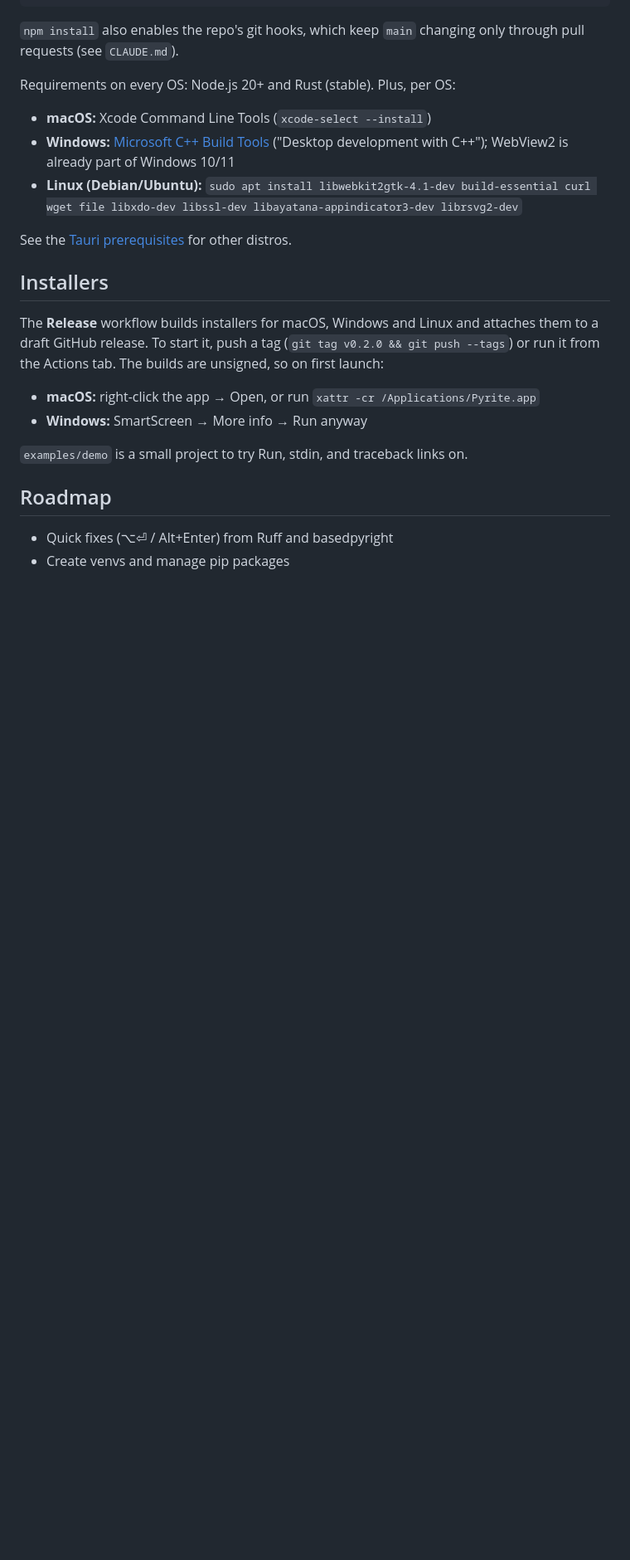
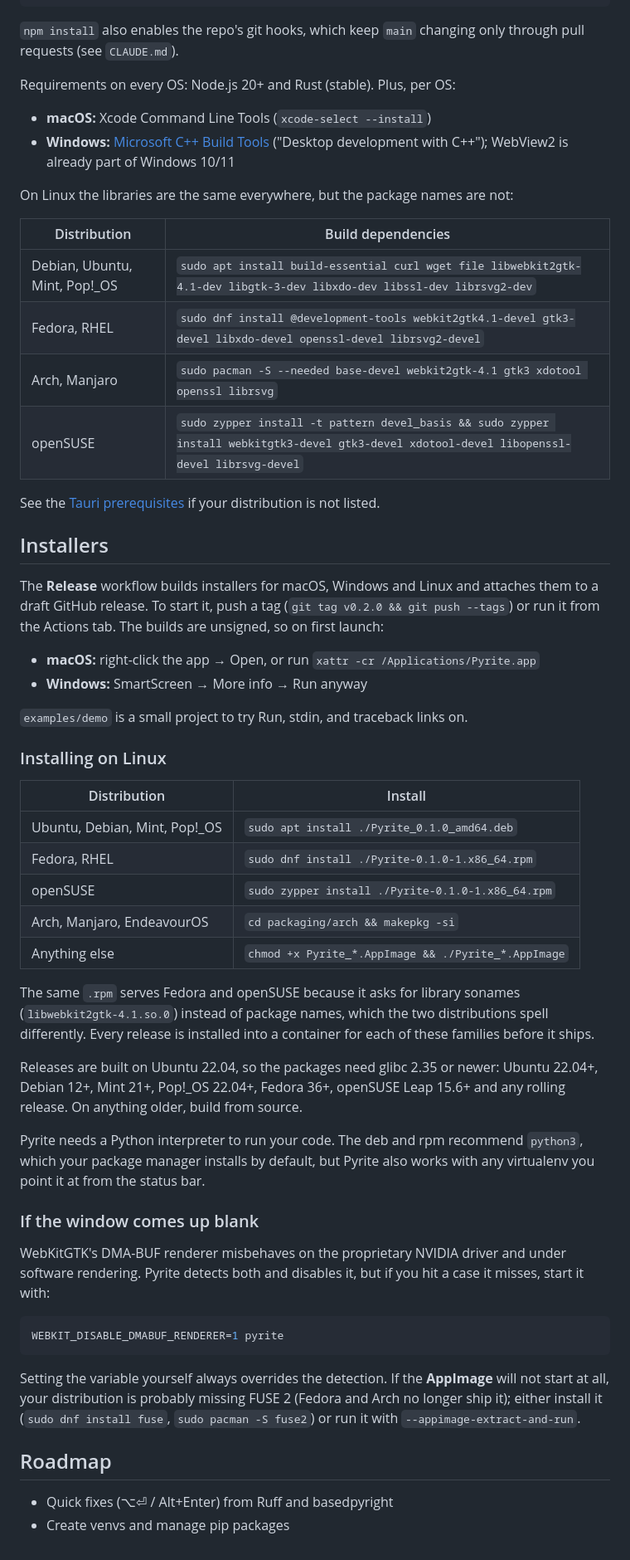
Before and after one commit to noa16-06/pyrite, a Markdown page: README.md, the part around the change. Shown at 83% size. GitHub-like rendering; blank space fills up the shorter version.

Commit message:
docs: document Linux build dependencies and installation
Co-Authored-By: Claude Opus 5.5 <noreply@anthropic.com>

````diff
--- a/README.md
+++ b/README.md
@@ -62,10 +62,17 @@ Requirements on every OS: Node.js 20+ and Rust (stable). Plus, per OS:
 
 - **macOS:** Xcode Command Line Tools (`xcode-select --install`)
 - **Windows:** [Microsoft C++ Build Tools](https://visualstudio.microsoft.com/visual-cpp-build-tools/) ("Desktop development with C++"); WebView2 is already part of Windows 10/11
-- **Linux (Debian/Ubuntu):**
-  `sudo apt install libwebkit2gtk-4.1-dev build-essential curl wget file libxdo-dev libssl-dev libayatana-appindicator3-dev librsvg2-dev`
 
-See the [Tauri prerequisites](https://v2.tauri.app/start/prerequisites/) for other distros.
+On Linux the libraries are the same everywhere, but the package names are not:
+
+| Distribution | Build dependencies |
+|---|---|
+| Debian, Ubuntu, Mint, Pop!_OS | `sudo apt install build-essential curl wget file libwebkit2gtk-4.1-dev libgtk-3-dev libxdo-dev libssl-dev librsvg2-dev` |
+| Fedora, RHEL | `sudo dnf install @development-tools webkit2gtk4.1-devel gtk3-devel libxdo-devel openssl-devel librsvg2-devel` |
+| Arch, Manjaro | `sudo pacman -S --needed base-devel webkit2gtk-4.1 gtk3 xdotool openssl librsvg` |
+| openSUSE | `sudo zypper install -t pattern devel_basis && sudo zypper install webkitgtk3-devel gtk3-devel xdotool-devel libopenssl-devel librsvg-devel` |
+
+See the [Tauri prerequisites](https://v2.tauri.app/start/prerequisites/) if your distribution is not listed.
 
 ## Installers
 
@@ -76,6 +83,44 @@ The **Release** workflow builds installers for macOS, Windows and Linux and atta
 
 `examples/demo` is a small project to try Run, stdin, and traceback links on.
 
+### Installing on Linux
+
+| Distribution | Install |
+|---|---|
+| Ubuntu, Debian, Mint, Pop!_OS | `sudo apt install ./Pyrite_0.1.0_amd64.deb` |
+| Fedora, RHEL | `sudo dnf install ./Pyrite-0.1.0-1.x86_64.rpm` |
+| openSUSE | `sudo zypper install ./Pyrite-0.1.0-1.x86_64.rpm` |
+| Arch, Manjaro, EndeavourOS | `cd packaging/arch && makepkg -si` |
+| Anything else | `chmod +x Pyrite_*.AppImage && ./Pyrite_*.AppImage` |
+
+The same `.rpm` serves Fedora and openSUSE because it asks for library sonames
+(`libwebkit2gtk-4.1.so.0`) instead of package names, which the two distributions
+spell differently. Every release is installed into a container for each of these
+families before it ships.
+
+Releases are built on Ubuntu 22.04, so the packages need glibc 2.35 or newer:
+Ubuntu 22.04+, Debian 12+, Mint 21+, Pop!_OS 22.04+, Fedora 36+, openSUSE Leap
+15.6+ and any rolling release. On anything older, build from source.
+
+Pyrite needs a Python interpreter to run your code. The deb and rpm recommend
+`python3`, which your package manager installs by default, but Pyrite also works
+with any virtualenv you point it at from the status bar.
+
+### If the window comes up blank
+
+WebKitGTK's DMA-BUF renderer misbehaves on the proprietary NVIDIA driver and
+under software rendering. Pyrite detects both and disables it, but if you hit a
+case it misses, start it with:
+
+```bash
+WEBKIT_DISABLE_DMABUF_RENDERER=1 pyrite
+```
+
+Setting the variable yourself always overrides the detection. If the **AppImage**
+will not start at all, your distribution is probably missing FUSE 2 (Fedora and
+Arch no longer ship it); either install it (`sudo dnf install fuse`,
+`sudo pacman -S fuse2`) or run it with `--appimage-extract-and-run`.
+
 ## Roadmap
 
 - Quick fixes (⌥⏎ / Alt+Enter) from Ruff and basedpyright
````
